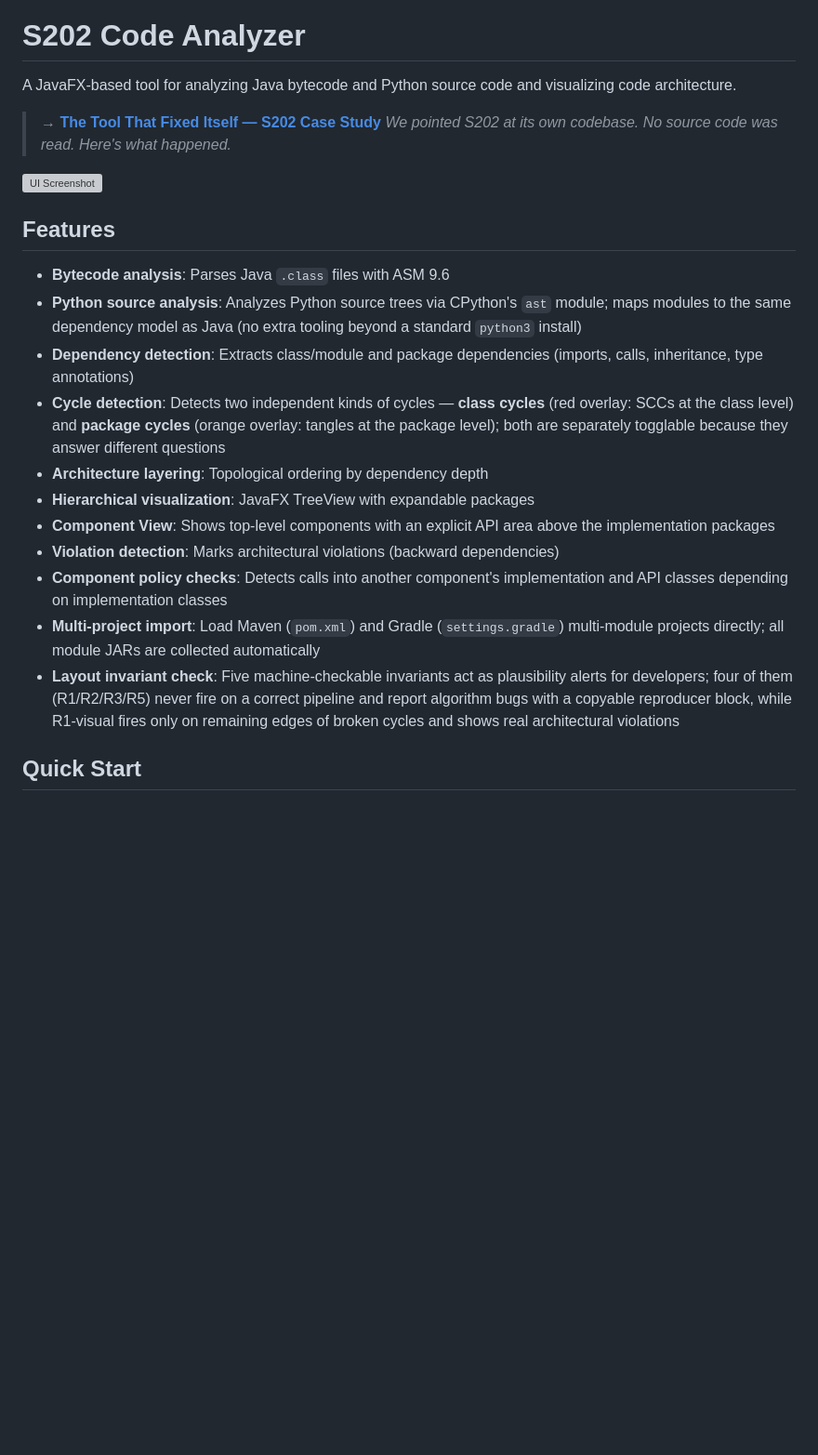
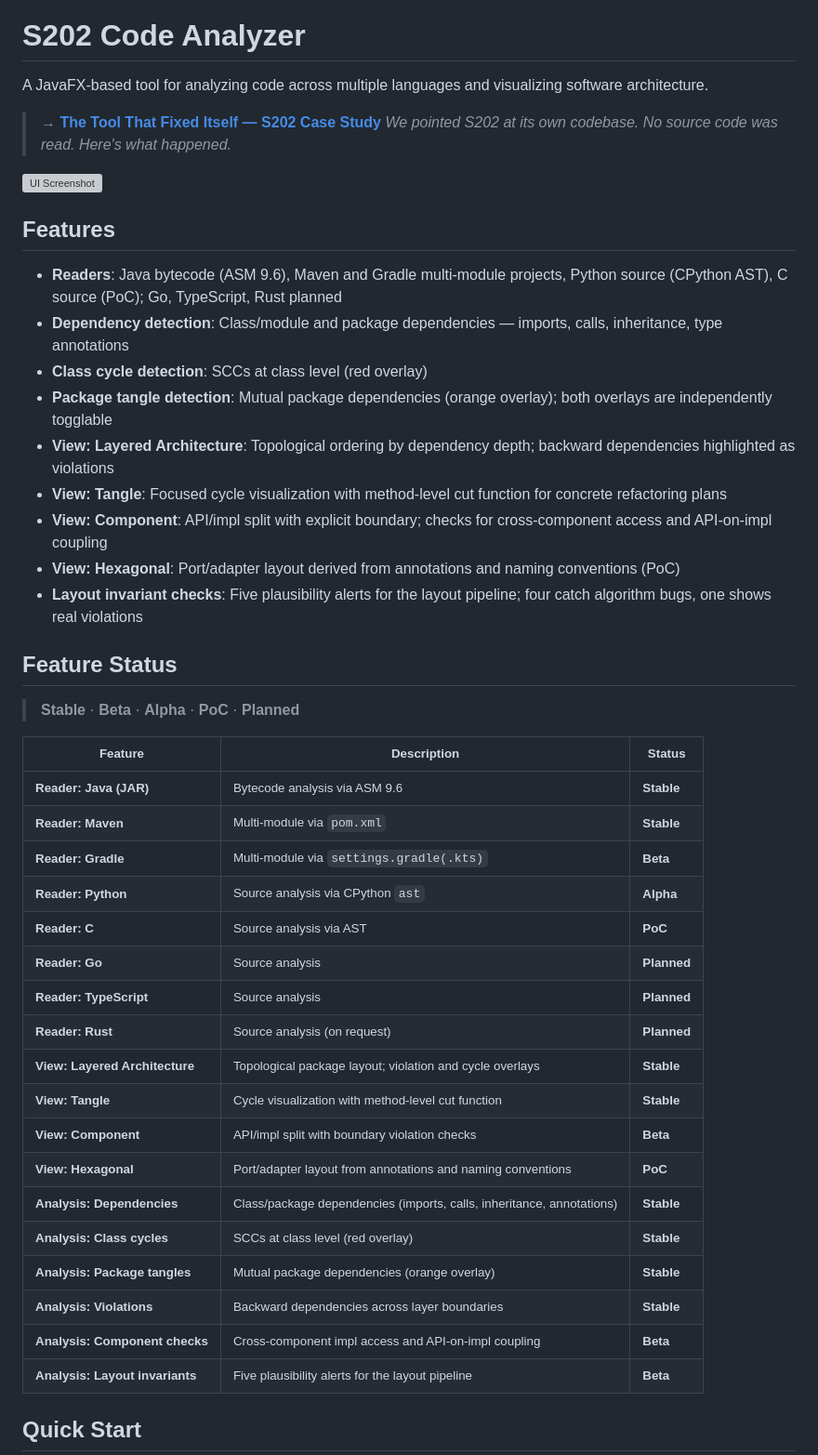
Before and after one commit to Weigend/S202, a Markdown page: README.md, the part around the change printed below. Shown: that part at 93% size. GitHub-like rendering; blank space fills up the shorter version; grey boxes are pictures that could not be loaded.

Commit message:
docs: add feature status table and update Component View with S202 self-analysis screenshot

```diff
--- a/README.md
+++ b/README.md
@@ -2,7 +2,7 @@
 
 # S202 Code Analyzer
 
-A JavaFX-based tool for analyzing Java bytecode and Python source code and visualizing code architecture.
+A JavaFX-based tool for analyzing code across multiple languages and visualizing software architecture.
 
 > **→ [The Tool That Fixed Itself — S202 Case Study](docs/s202/CASE_STUDY.md)**
 > *We pointed S202 at its own codebase. No source code was read. Here's what happened.*
@@ -12,14 +12,40 @@ A JavaFX-based tool for analyzing Java bytecode and Python source code and visua
 
 ## Features
 
-- **Bytecode analysis**: Parses Java `.class` files with ASM 9.6
-- **Python source analysis**: Analyzes Python source trees via CPython's `ast` module; maps modules to the same dependency model as Java (no extra tooling beyond a standard `python3` install)
-- **Dependency detection**: Extracts class/module and package dependencies (imports, calls, inheritance, type annotations)
-- **Cycle detection**: Detects two independent kinds of cycles — **class cycles** (red overlay: SCCs at the class level) and **package cycles** (orange overlay: tangles at the package level); both are separately togglable because they answer different questions
-- **Architecture layering**: Topological ordering by dependency depth
-- **Hierarchical visualization**: JavaFX TreeView with expandable packages
-- **Component View**: Shows top-level components with an explicit API area above the implementation packages
-- **Violation detection**: Marks architectural violations (backward dependencies)
-- **Component policy checks**: Detects calls into another component's implementation and API classes depending on implementation classes
-- **Multi-project import**: Load Maven (`pom.xml`) and Gradle (`settings.gradle`) multi-module projects directly; all module JARs are collected automatically
-- **Layout invariant check**: Five machine-checkable invariants act as plausibility alerts for developers; four of them (R1/R2/R3/R5) never fire on a correct pipeline and report algorithm bugs with a copyable reproducer block, while R1-visual fires only on remaining edges of broken cycles and shows real architectural violations
+- **Readers**: Java bytecode (ASM 9.6), Maven and Gradle multi-module projects, Python source (CPython AST), C source (PoC); Go, TypeScript, Rust planned
+- **Dependency detection**: Class/module and package dependencies — imports, calls, inheritance, type annotations
+- **Class cycle detection**: SCCs at class level (red overlay)
+- **Package tangle detection**: Mutual package dependencies (orange overlay); both overlays are independently togglable
+- **View: Layered Architecture**: Topological ordering by dependency depth; backward dependencies highlighted as violations
+- **View: Tangle**: Focused cycle visualization with method-level cut function for concrete refactoring plans
+- **View: Component**: API/impl split with explicit boundary; checks for cross-component access and API-on-impl coupling
+- **View: Hexagonal**: Port/adapter layout derived from annotations and naming conventions (PoC)
+- **Layout invariant checks**: Five plausibility alerts for the layout pipeline; four catch algorithm bugs, one shows real violations
+
+## Feature Status
+
+> **Stable** · **Beta** · **Alpha** · **PoC** · **Planned**
+
+<small>
+
+| Feature | Description | Status |
+|---|---|---|
+| **Reader: Java (JAR)** | Bytecode analysis via ASM 9.6 | **Stable** |
+| **Reader: Maven** | Multi-module via `pom.xml` | **Stable** |
+| **Reader: Gradle** | Multi-module via `settings.gradle(.kts)` | **Beta** |
+| **Reader: Python** | Source analysis via CPython `ast` | **Alpha** |
+| **Reader: C** | Source analysis via AST | **PoC** |
+| **Reader: Go** | Source analysis | **Planned** |
+| **Reader: TypeScript** | Source analysis | **Planned** |
+| **Reader: Rust** | Source analysis (on request) | **Planned** |
+| **View: Layered Architecture** | Topological package layout; violation and cycle overlays | **Stable** |
+| **View: Tangle** | Cycle visualization with method-level cut function | **Stable** |
+| **View: Component** | API/impl split with boundary violation checks | **Beta** |
+| **View: Hexagonal** | Port/adapter layout from annotations and naming conventions | **PoC** |
+| **Analysis: Dependencies** | Class/package dependencies (imports, calls, inheritance, annotations) | **Stable** |
+| **Analysis: Class cycles** | SCCs at class level (red overlay) | **Stable** |
+| **Analysis: Package tangles** | Mutual package dependencies (orange overlay) | **Stable** |
+| **Analysis: Violations** | Backward dependencies across layer boundaries | **Stable** |
+| **Analysis: Component checks** | Cross-component impl access and API-on-impl coupling | **Beta** |
+| **Analysis: Layout invariants** | Five plausibility alerts for the layout pipeline | **Beta** |
+
```
Also changed, not shown: other parts of README.md (+4 -1 lines), docs/10-component-architecture-final-all-deps.png (added).
